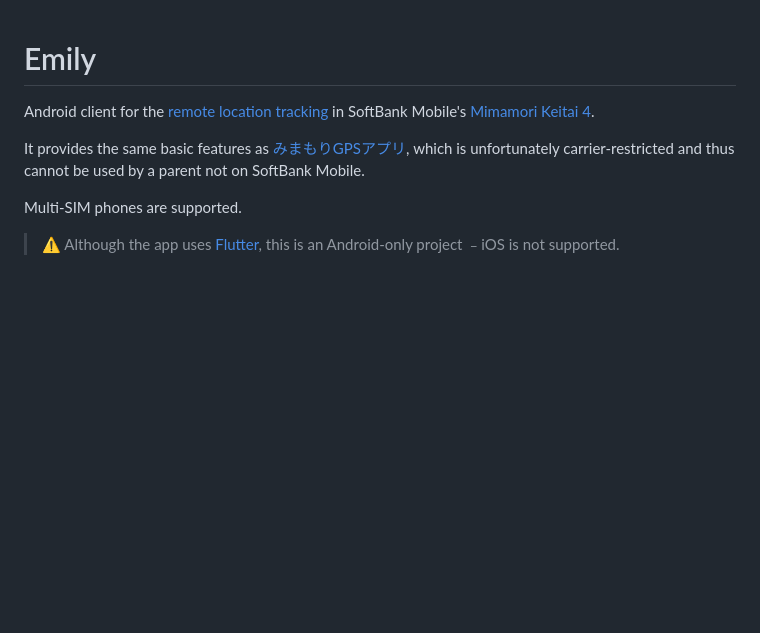
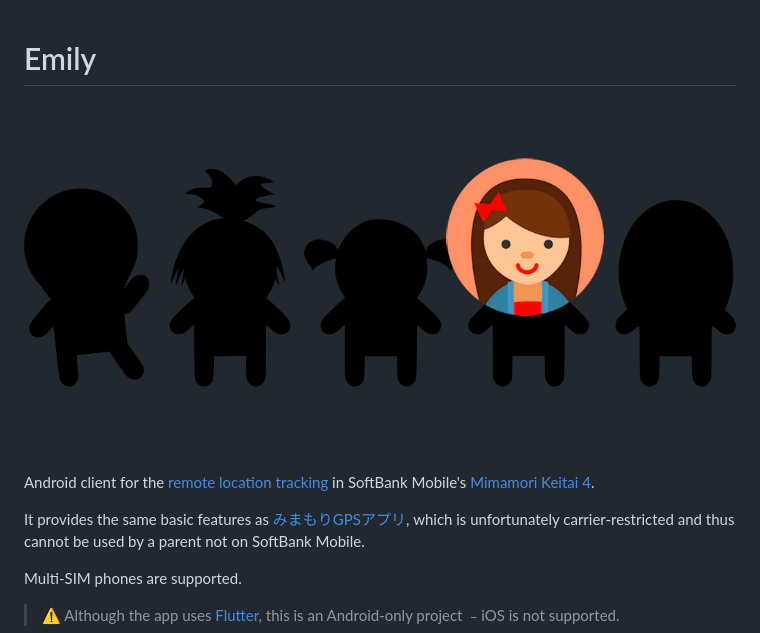
Before and after one commit to jcayzac/emily, a Markdown page: README.md, the part around the change. Rendered like a GitHub page; pictures changed too: .github/banner.png (added); blank space fills up the shorter version.

Commit message:
💄 Added a banner

```diff
--- a/README.md
+++ b/README.md
@@ -1,4 +1,6 @@
 # Emily
+
+![Emily](.github/banner.png)
 
 Android client for the [remote location tracking](https://www.softbank.jp/mobile/service/mimamorigps/) in SoftBank Mobile's
 [Mimamori Keitai 4](https://www.softbank.jp/mobile/products/keitai/mimamori-keitai4/).
```
